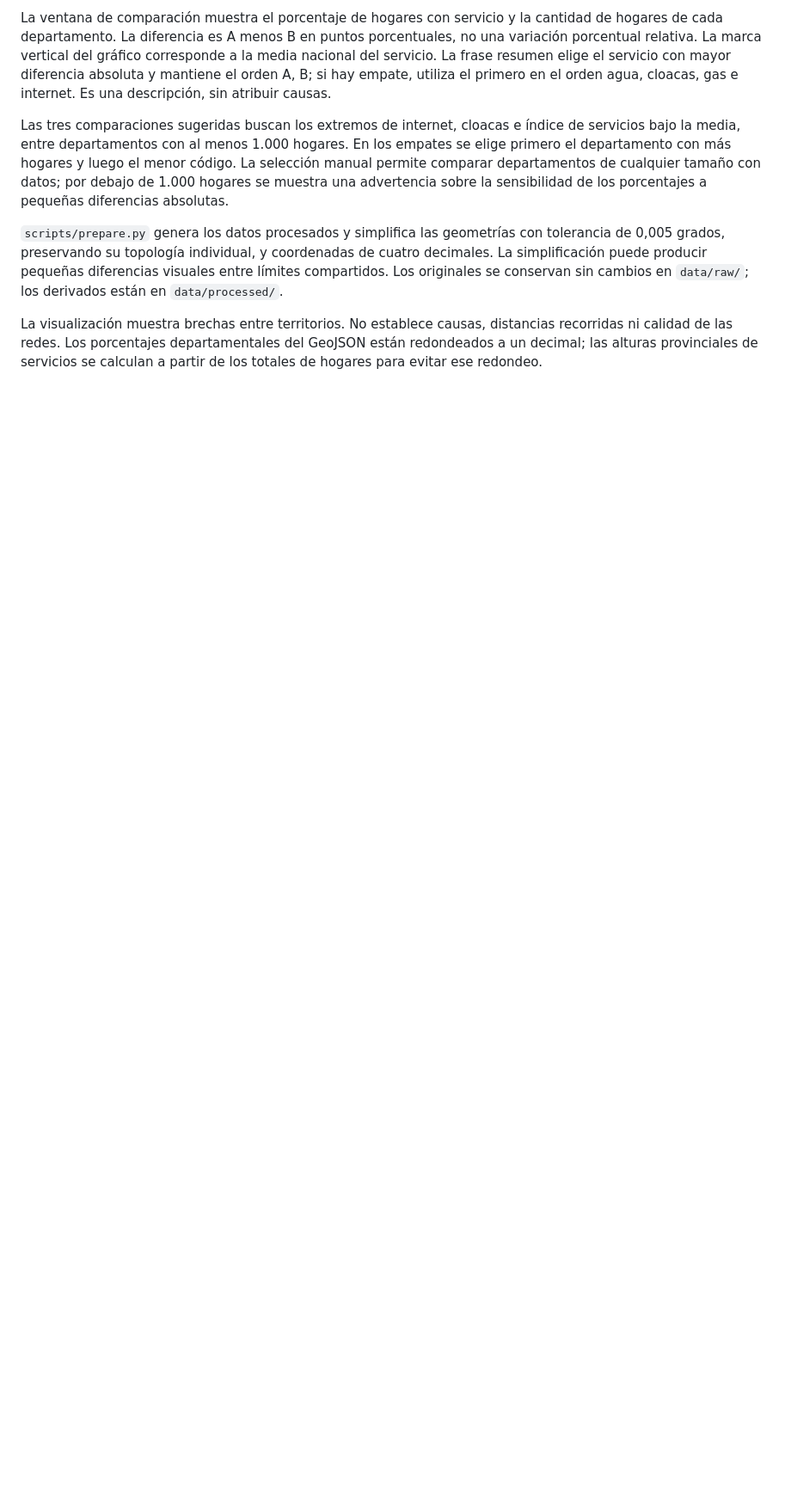
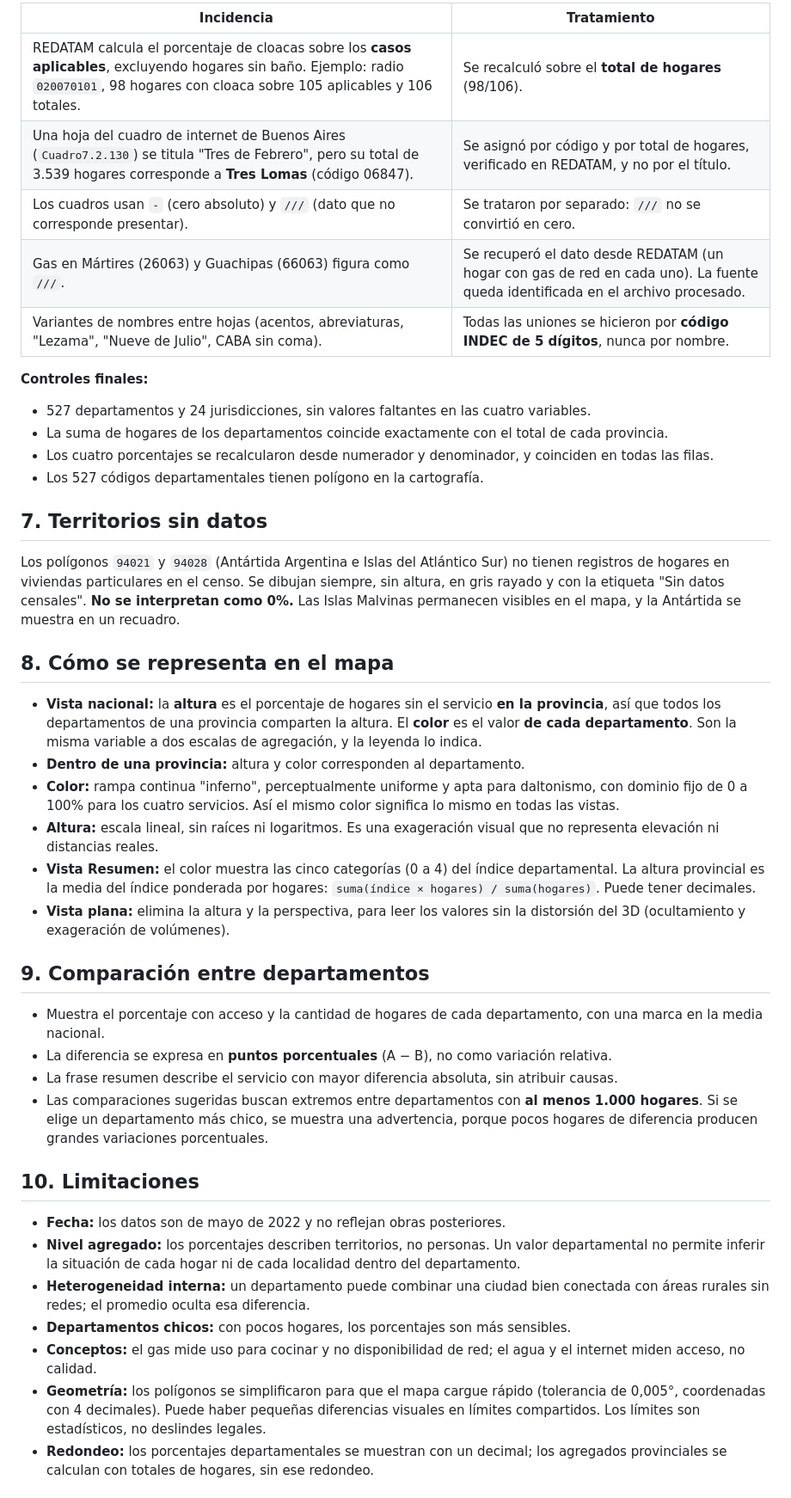
Before and after one commit to Daniel130814/ArgentinaDesconectada, a Markdown page: argentina-desconectada/METODOLOGIA.md, the part around one of its changes. Shown at 86% size. Drawn GitHub-style; blank space fills up the shorter version.

```diff
--- a/argentina-desconectada/METODOLOGIA.md
+++ b/argentina-desconectada/METODOLOGIA.md
@@ -77,21 +58,46 @@ Se conserva la geometría de los archivos procesados, sin separación artificial
 
-La ventana de comparación muestra el porcentaje de hogares con servicio y la cantidad de hogares
-de cada departamento. La diferencia es A menos B en puntos porcentuales, no una variación porcentual
-relativa. La marca vertical del gráfico corresponde a la media nacional del servicio.
-La frase resumen elige el servicio con mayor diferencia absoluta y mantiene el orden A, B;
-si hay empate, utiliza el primero en el orden agua, cloacas, gas e internet. Es una descripción, sin atribuir causas.
+| Incidencia                                                                                                                                                                                  | Tratamiento                                                                                                                    |
+| ------------------------------------------------------------------------------------------------------------------------------------------------------------------------------------------- | ------------------------------------------------------------------------------------------------------------------------------ |
+| REDATAM calcula el porcentaje de cloacas sobre los **casos aplicables**, excluyendo hogares sin baño. Ejemplo: radio `020070101`, 98 hogares con cloaca sobre 105 aplicables y 106 totales. | Se recalculó sobre el **total de hogares** (98/106).                                                                           |
+| Una hoja del cuadro de internet de Buenos Aires (`Cuadro7.2.130`) se titula "Tres de Febrero", pero su total de 3.539 hogares corresponde a **Tres Lomas** (código 06847).                  | Se asignó por código y por total de hogares, verificado en REDATAM, y no por el título.                                        |
+| Los cuadros usan `-` (cero absoluto) y `///` (dato que no corresponde presentar).                                                                                                           | Se trataron por separado: `///` no se convirtió en cero.                                                                       |
+| Gas en Mártires (26063) y Guachipas (66063) figura como `///`.                                                                                                                              | Se recuperó el dato desde REDATAM (un hogar con gas de red en cada uno). La fuente queda identificada en el archivo procesado. |
+| Variantes de nombres entre hojas (acentos, abreviaturas, "Lezama", "Nueve de Julio", CABA sin coma).                                                                                        | Todas las uniones se hicieron por **código INDEC de 5 dígitos**, nunca por nombre.                                             |
 
-Las tres comparaciones sugeridas buscan los extremos de internet, cloacas e índice de servicios
-bajo la media, entre departamentos con al menos 1.000 hogares. En los empates se elige primero
-el departamento con más hogares y luego el menor código. La selección manual permite comparar
-departamentos de cualquier tamaño con datos; por debajo de 1.000 hogares se muestra una advertencia
-sobre la sensibilidad de los porcentajes a pequeñas diferencias absolutas.
+**Controles finales:**
 
-`scripts/prepare.py` genera los datos procesados y simplifica las geometrías con tolerancia
-de 0,005 grados, preservando su topología individual, y coordenadas de cuatro decimales.
-La simplificación puede producir pequeñas diferencias visuales entre límites compartidos.
-Los originales se conservan sin cambios en `data/raw/`; los derivados están en `data/processed/`.
+- 527 departamentos y 24 jurisdicciones, sin valores faltantes en las cuatro variables.
+- La suma de hogares de los departamentos coincide exactamente con el total de cada provincia.
+- Los cuatro porcentajes se recalcularon desde numerador y denominador, y coinciden en todas las filas.
+- Los 527 códigos departamentales tienen polígono en la cartografía.
 
-La visualización muestra brechas entre territorios. No establece causas, distancias recorridas
-ni calidad de las redes. Los porcentajes departamentales del GeoJSON están redondeados a un decimal;
-las alturas provinciales de servicios se calculan a partir de los totales de hogares para evitar ese redondeo.
+## 7. Territorios sin datos
+
+Los polígonos `94021` y `94028` (Antártida Argentina e Islas del Atlántico Sur) no tienen registros de hogares en viviendas particulares en el censo. Se dibujan siempre, sin altura, en gris rayado y con la etiqueta "Sin datos censales". **No se interpretan como 0%.** Las Islas Malvinas permanecen visibles en el mapa, y la Antártida se muestra en un recuadro.
+
+## 8. Cómo se representa en el mapa
+
+- **Vista nacional:** la **altura** es el porcentaje de hogares sin el servicio **en la provincia**, así que todos los departamentos de una provincia comparten la altura. El **color** es el valor **de cada departamento**. Son la misma variable a dos escalas de agregación, y la leyenda lo indica.
+- **Dentro de una provincia:** altura y color corresponden al departamento.
+- **Color:** rampa continua "inferno", perceptualmente uniforme y apta para daltonismo, con dominio fijo de 0 a 100% para los cuatro servicios. Así el mismo color significa lo mismo en todas las vistas.
+- **Altura:** escala lineal, sin raíces ni logaritmos. Es una exageración visual que no representa elevación ni distancias reales.
+- **Vista Resumen:** el color muestra las cinco categorías (0 a 4) del índice departamental. La altura provincial es la media del índice ponderada por hogares: `suma(índice × hogares) / suma(hogares)`. Puede tener decimales.
+- **Vista plana:** elimina la altura y la perspectiva, para leer los valores sin la distorsión del 3D (ocultamiento y exageración de volúmenes).
+
+## 9. Comparación entre departamentos
+
+- Muestra el porcentaje con acceso y la cantidad de hogares de cada departamento, con una marca en la media nacional.
+- La diferencia se expresa en **puntos porcentuales** (A − B), no como variación relativa.
+- La frase resumen describe el servicio con mayor diferencia absoluta, sin atribuir causas.
+- Las comparaciones sugeridas buscan extremos entre departamentos con **al menos 1.000 hogares**. Si se elige un departamento más chico, se muestra una advertencia, porque pocos hogares de diferencia producen grandes variaciones porcentuales.
+
+## 10. Limitaciones
+
+- **Fecha:** los datos son de mayo de 2022 y no reflejan obras posteriores.
+- **Nivel agregado:** los porcentajes describen territorios, no personas. Un valor departamental no permite inferir la situación de cada hogar ni de cada localidad dentro del departamento.
+- **Heterogeneidad interna:** un departamento puede combinar una ciudad bien conectada con áreas rurales sin redes; el promedio oculta esa diferencia.
+- **Departamentos chicos:** con pocos hogares, los porcentajes son más sensibles.
+- **Conceptos:** el gas mide uso para cocinar y no disponibilidad de red; el agua y el internet miden acceso, no calidad.
+- **Geometría:** los polígonos se simplificaron para que el mapa cargue rápido (tolerancia de 0,005°, coordenadas con 4 decimales). Puede haber pequeñas diferencias visuales en límites compartidos. Los límites son estadísticos, no deslindes legales.
+- **Redondeo:** los porcentajes departamentales se muestran con un decimal; los agregados provinciales se calculan con totales de hogares, sin ese redondeo.
+
```
Also changed, not shown: other parts of argentina-desconectada/METODOLOGIA.md (+47 -53 lines).
